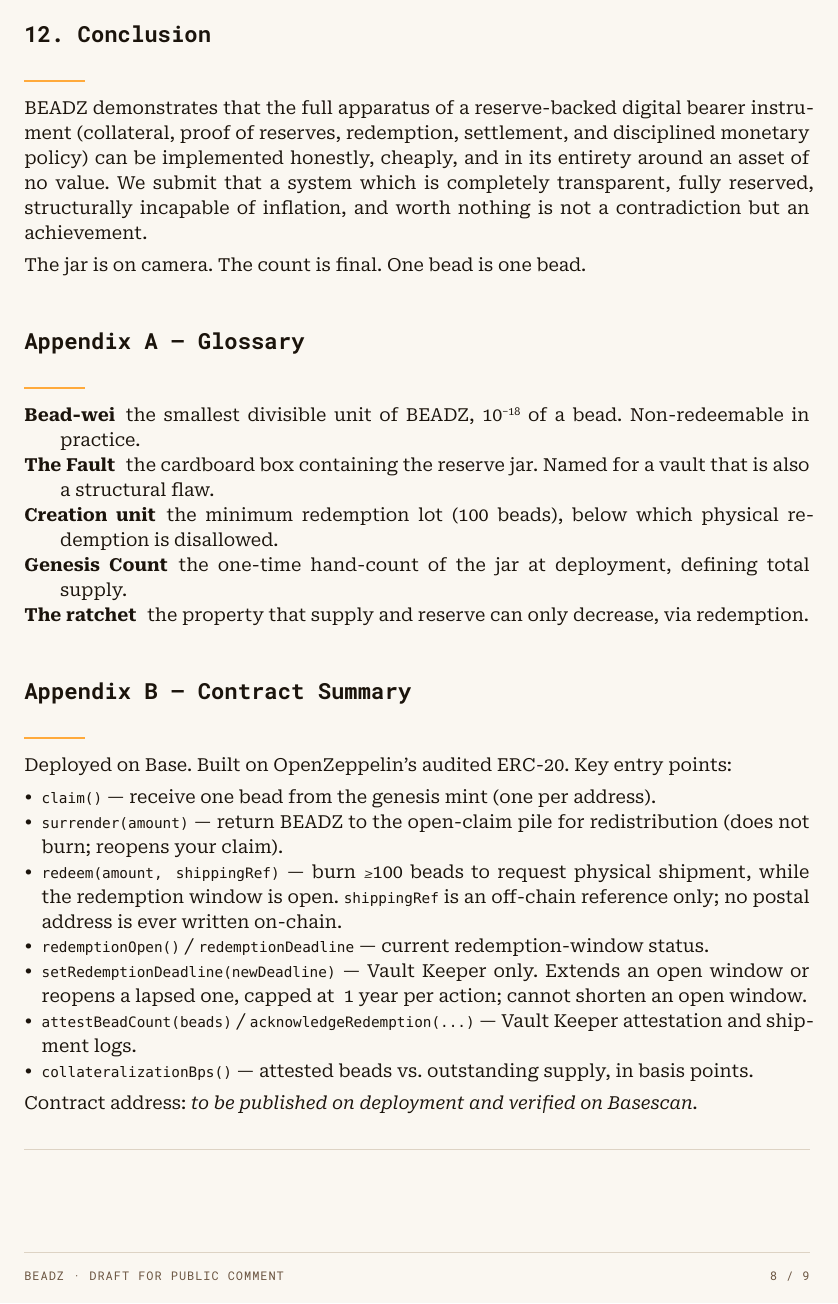
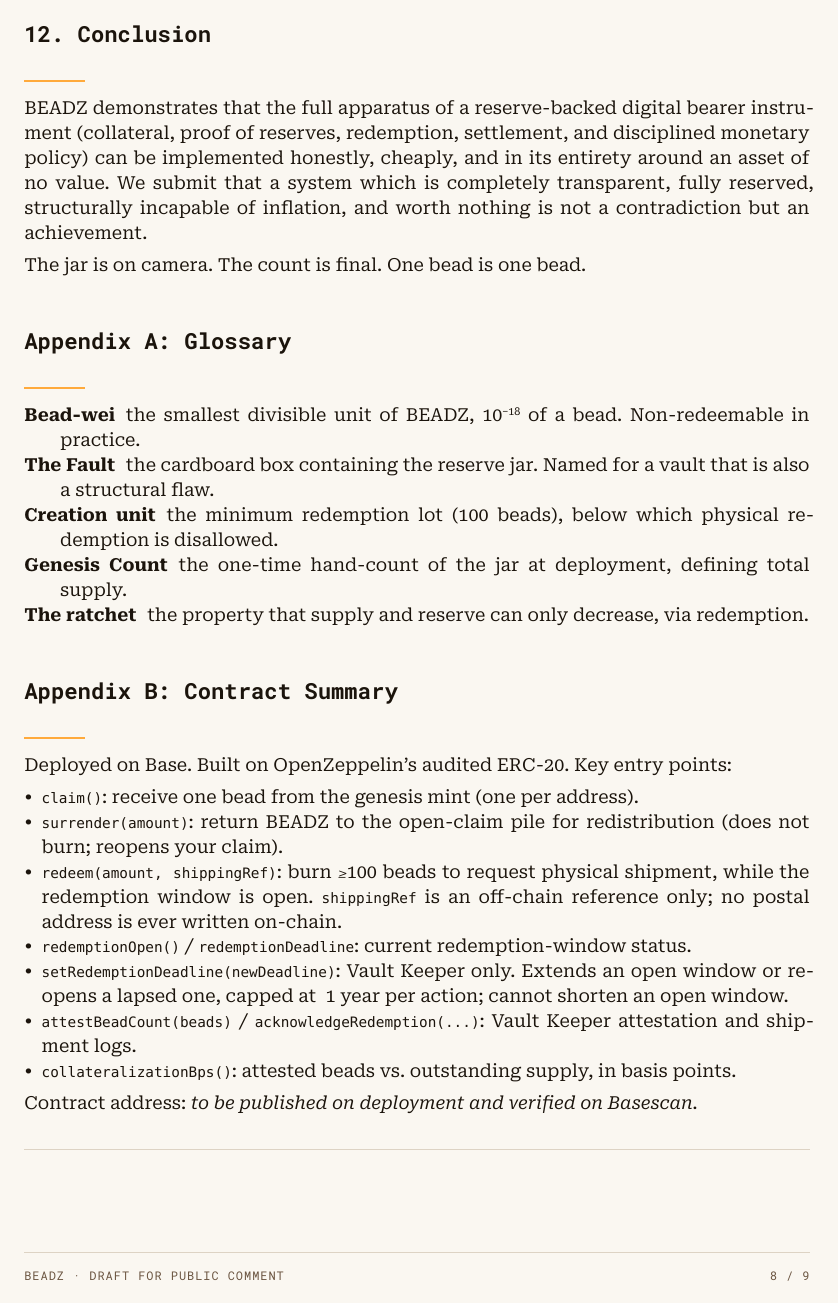
Before and after one commit to curthenrichs/the-bead-reserve, a Typst document (whitepaper/whitepaper.typ): page 8 of 9. Compiled offline with Typst 0.15.

Commit message:
Appendices: replace em dashes with colons
Appendix A/B titles and all seven Appendix B entry bullets now use a
colon separator instead of an em dash.

```diff
--- a/whitepaper/whitepaper.typ
+++ b/whitepaper/whitepaper.typ
@@ -354,7 +354,7 @@ contradiction but an achievement.
 
 The jar is on camera. The count is final. One bead is one bead.
 
-= Appendix A — Glossary
+= Appendix A: Glossary
 
 / Bead-wei: the smallest divisible unit of BEADZ, 10#super[−#meta.decimals] of a bead. Non-redeemable in practice.
 / The Fault: the cardboard box containing the reserve jar. Named for a vault that is also a structural flaw.
@@ -362,25 +362,25 @@ The jar is on camera. The count is final. One bead is one bead.
 / Genesis Count: the one-time hand-count of the jar at deployment, defining total supply.
 / The ratchet: the property that supply and reserve can only decrease, via redemption.
 
-= Appendix B — Contract Summary
+= Appendix B: Contract Summary
 Deployed on #meta.chain. Built on OpenZeppelin's audited ERC-20. Key
 entry points:
 
-- `claim()` — receive one bead from the genesis mint (one per address).
-- `surrender(amount)` — return #meta.symbol to the open-claim pile for
+- `claim()`: receive one bead from the genesis mint (one per address).
+- `surrender(amount)`: return #meta.symbol to the open-claim pile for
   redistribution (does not burn; reopens your claim).
-- `redeem(amount, shippingRef)` — burn ≥#meta.min_redemption beads to
+- `redeem(amount, shippingRef)`: burn ≥#meta.min_redemption beads to
   request physical shipment, while the redemption window is open.
   `shippingRef` is an off-chain reference only; no postal address is
   ever written on-chain.
-- `redemptionOpen()` / `redemptionDeadline` — current redemption-window
+- `redemptionOpen()` / `redemptionDeadline`: current redemption-window
   status.
-- `setRedemptionDeadline(newDeadline)` — Vault Keeper only. Extends an
+- `setRedemptionDeadline(newDeadline)`: Vault Keeper only. Extends an
   open window or reopens a lapsed one, capped at ~1 year per action;
   cannot shorten an open window.
-- `attestBeadCount(beads)` / `acknowledgeRedemption(...)` — Vault Keeper
+- `attestBeadCount(beads)` / `acknowledgeRedemption(...)`: Vault Keeper
   attestation and shipment logs.
-- `collateralizationBps()` — attested beads vs. outstanding supply, in
+- `collateralizationBps()`: attested beads vs. outstanding supply, in
   basis points.
 
 Contract address: #emph(meta.contract)
```
